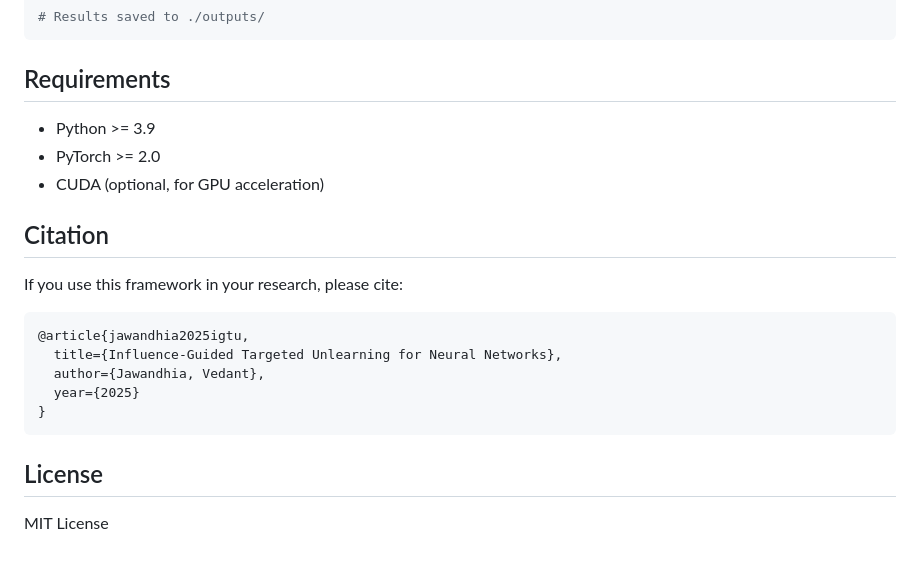
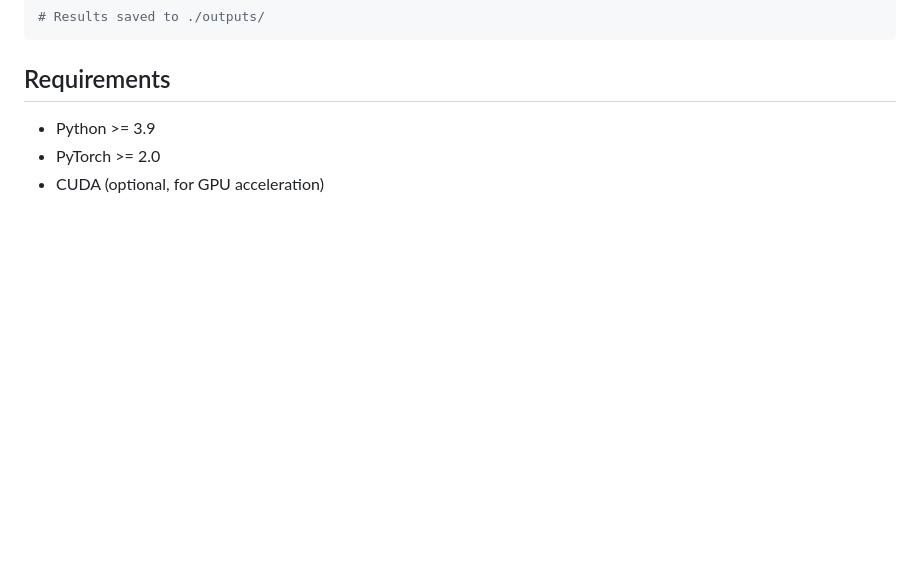
Before and after one commit to vedjaw/selective_unlearning, a Markdown page: README.md, the part around the change. Rendered like a GitHub page; blank space fills up the shorter version.

Commit message:
Update README.md
Removed citation and license sections from README.

````diff
--- a/README.md
+++ b/README.md
@@ -110,19 +110,3 @@ python experiments/exp_class_unlearning.py \
 - Python >= 3.9
 - PyTorch >= 2.0
 - CUDA (optional, for GPU acceleration)
-
-## Citation
-
-If you use this framework in your research, please cite:
-
-```bibtex
-@article{jawandhia2025igtu,
-  title={Influence-Guided Targeted Unlearning for Neural Networks},
-  author={Jawandhia, Vedant},
-  year={2025}
-}
-```
-
-## License
-
-MIT License
````
